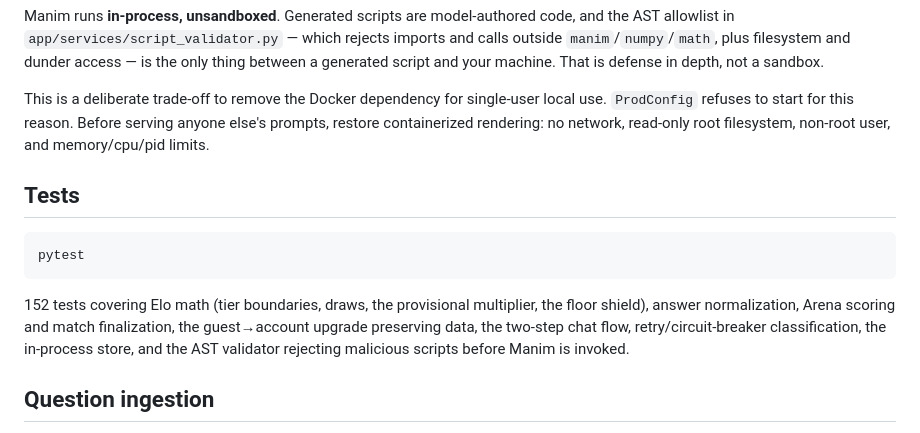
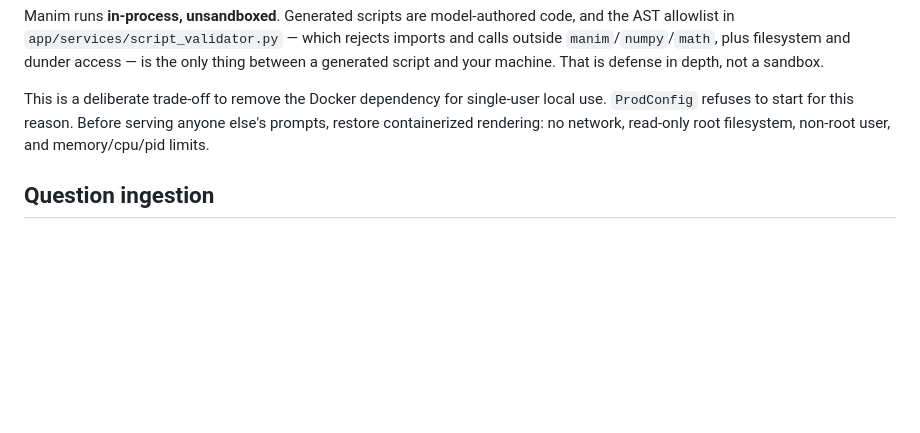
Before and after one commit to Hero0p/mathverse, a Markdown page: README.md, the part around the change. GitHub-like rendering; blank space fills up the shorter version.

Commit message:
updated reaadme

````diff
--- a/README.md
+++ b/README.md
@@ -115,17 +115,6 @@ This is a deliberate trade-off to remove the Docker dependency for single-user l
 containerized rendering: no network, read-only root filesystem, non-root user, and
 memory/cpu/pid limits.
 
-## Tests
-
-```bash
-pytest
-```
-
-152 tests covering Elo math (tier boundaries, draws, the provisional multiplier, the floor
-shield), answer normalization, Arena scoring and match finalization, the guest→account
-upgrade preserving data, the two-step chat flow, retry/circuit-breaker classification, the
-in-process store, and the AST validator rejecting malicious scripts before Manim is invoked.
-
 ## Question ingestion
 
 `scripts/ingest_questions.py` takes a MATH/QSA-style directory of JSON files or a single
````
